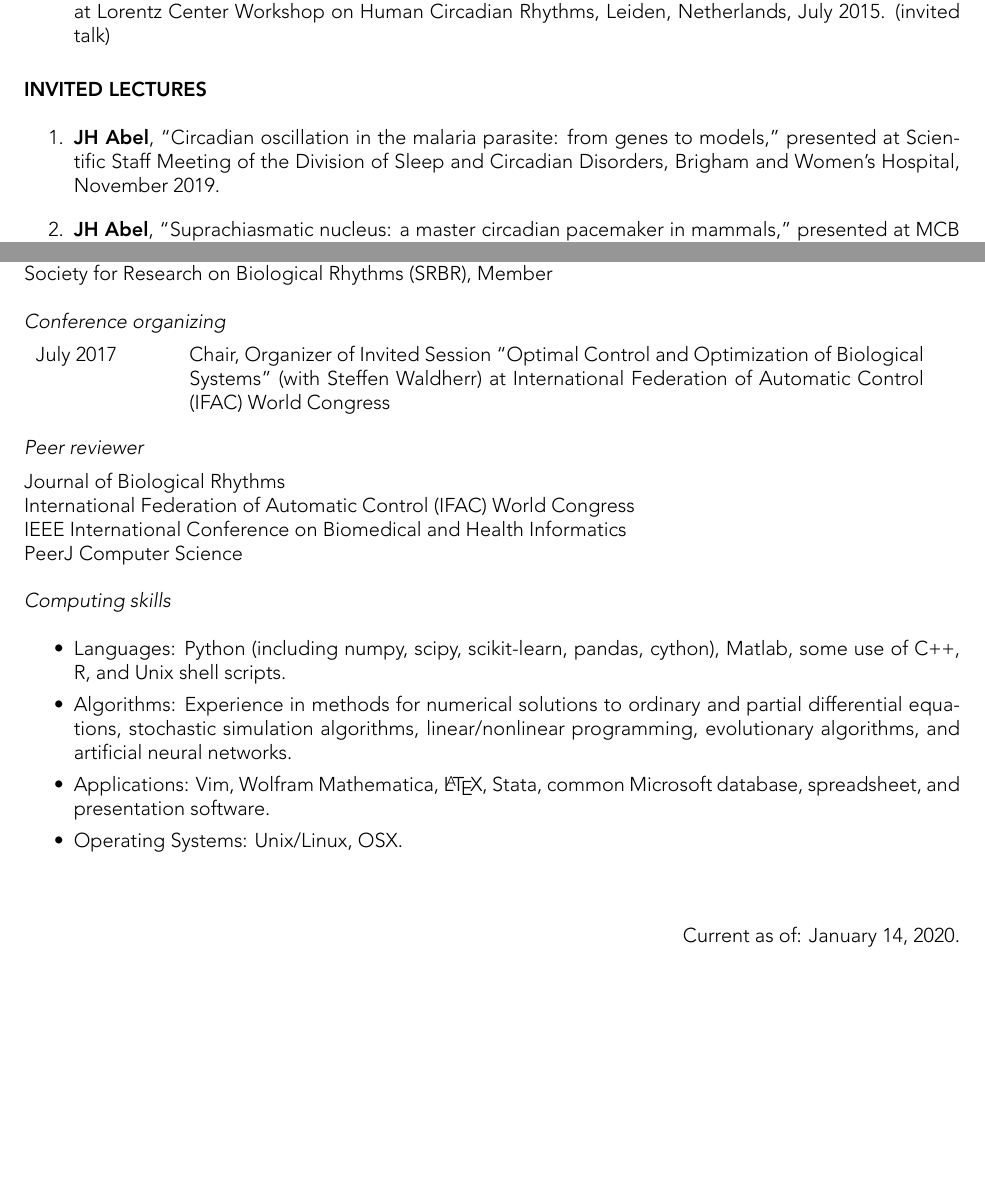
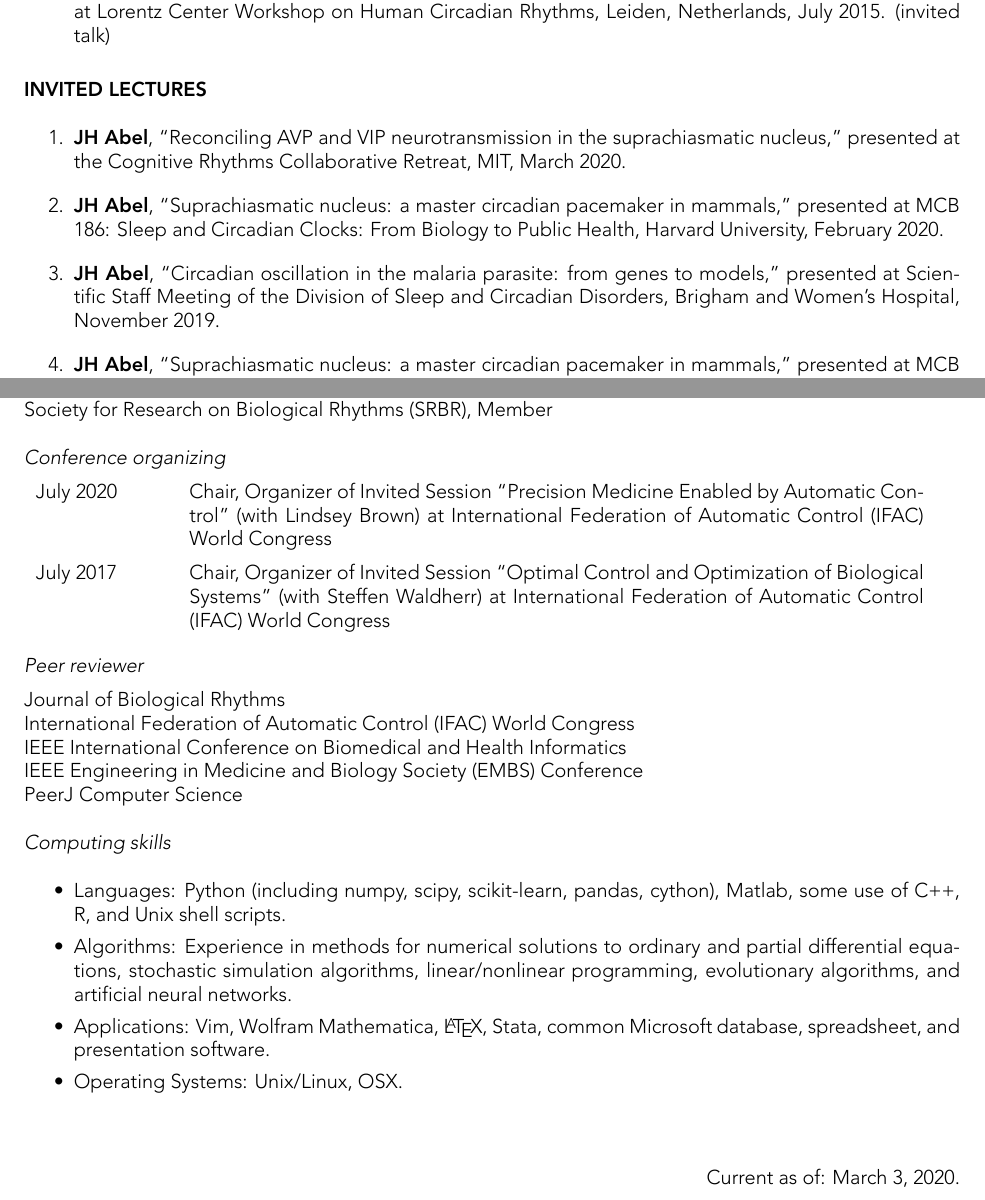
Before and after one commit to johnabel/johnabel.github.io, a LaTeX CV (cv/abel-cv.tex): two parts of pages 4 and 5 of 5, joined at a grey line, cut so that both start at the same text, the shorter picture padded with empty space. The pictures show the PDF file cv/abel-cv.pdf that the author committed with the source.

Commit message:
update CV

```diff
--- a/cv/abel-cv.tex
+++ b/cv/abel-cv.tex
@@ -196,6 +197,10 @@ presented at Meeting of the Society for Research on Biological Rhythms (SRBR 201
 \vspace{1em}\null
 \begin{enumerate}
     \setlength\itemsep{0.8em}
+    \item \textbf{JH Abel},
+``Reconciling AVP and VIP neurotransmission in the suprachiasmatic nucleus,'' presented at the Cognitive Rhythms Collaborative Retreat, MIT, March 2020.
+    \item \textbf{JH Abel},
+``Suprachiasmatic nucleus: a master circadian pacemaker in mammals,'' presented at MCB 186: Sleep and Circadian Clocks: From Biology to Public Health, Harvard University, February 2020.
     \item \textbf{JH Abel},
 ``Circadian oscillation in the malaria parasite: from genes to models,'' presented at Scientific Staff Meeting of the Division of Sleep and Circadian Disorders, Brigham and Women's Hospital, November 2019.
 \item \textbf{JH Abel},
@@ -254,7 +259,7 @@ Society for Research on Biological Rhythms (SRBR), Member
 
 {\it Conference organizing}\\[0.5em]
 \begin{tabular}{p{0.9in} p{5.1in}}
-%July 2020 & Chair, Organizer of Invited Session ``Precision Medicine Enabled by Automatic Control'' (with Lindsey Brown) at International Federation of Automatic Control (IFAC) World Congress\\[0.5em]
+July 2020 & Chair, Organizer of Invited Session ``Precision Medicine Enabled by Automatic Control'' (with Lindsey Brown) at International Federation of Automatic Control (IFAC) World Congress\\[0.5em]
 July 2017 & Chair, Organizer of Invited Session ``Optimal Control and Optimization of Biological Systems'' (with Steffen Waldherr) at International Federation of Automatic Control (IFAC) World Congress
 \end{tabular}
 
@@ -262,6 +267,7 @@ July 2017 & Chair, Organizer of Invited Session ``Optimal Control and Optimizati
 Journal of Biological Rhythms\\
 International Federation of Automatic Control (IFAC) World Congress\\
 IEEE International Conference on Biomedical and Health Informatics\\
+IEEE Engineering in Medicine and Biology Society (EMBS) Conference\\
 PeerJ Computer Science
 
 
```
Also changed, not shown: cv/abel-cv.pdf, cv/abel-cv.tex (11 more changed lines).
